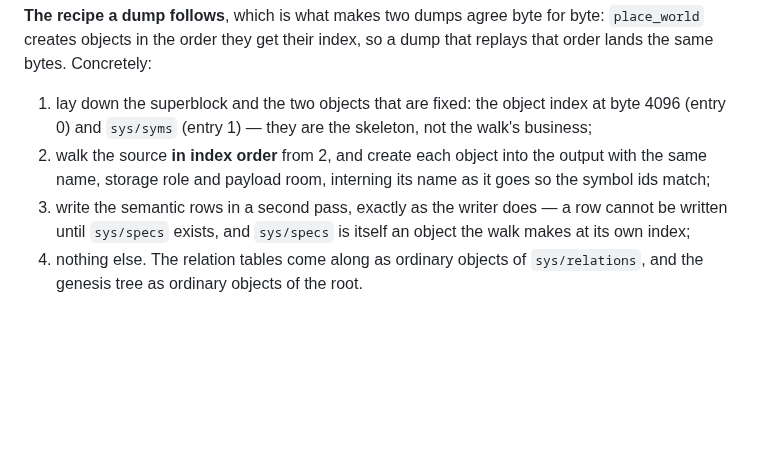
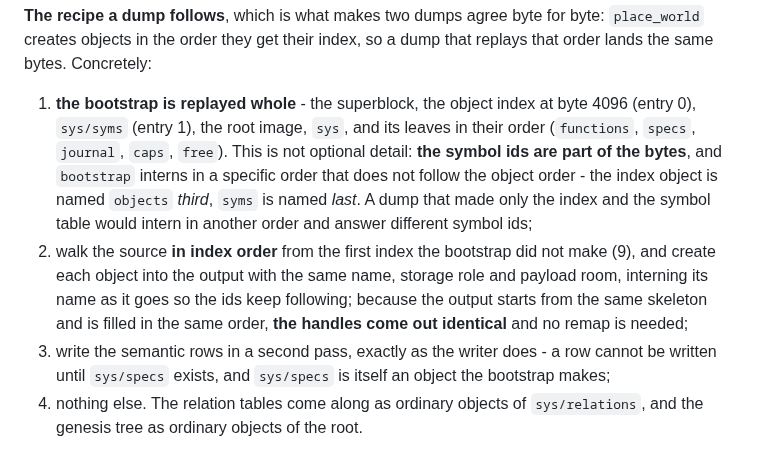
Before and after one commit to pymergetic/rxf, a Markdown page: docs/32-ONE-ARENA-OBJECT-MODEL.md, the part around the change. GitHub-like rendering; blank space fills up the shorter version.

Commit message:
docs/32 5.4: the recipe says the bootstrap is replayed whole
My own recipe said to lay down only the index and the symbol table. That is wrong:
the symbol ids are part of the bytes and bootstrap interns in an order that does
not follow the object order - the index object is named objects third and syms is
named last. A dump that made only those two objects would intern in another order
and answer different ids.

Co-authored-by: Cursor <cursoragent@cursor.com>

```diff
--- a/docs/32-ONE-ARENA-OBJECT-MODEL.md
+++ b/docs/32-ONE-ARENA-OBJECT-MODEL.md
@@ -404,15 +404,22 @@ which is what `docs/20` S7/S8 describe and what the compaction proof holds to.
 `place_world` creates objects in the order they get their index, so a dump that
 replays that order lands the same bytes. Concretely:
 
-1. lay down the superblock and the two objects that are fixed: the object index at
-   byte 4096 (entry 0) and `sys/syms` (entry 1) — they are the skeleton, not the
-   walk's business;
-2. walk the source **in index order** from 2, and create each object into the
-   output with the same name, storage role and payload room, interning its name as
-   it goes so the symbol ids match;
-3. write the semantic rows in a second pass, exactly as the writer does — a row
+1. **the bootstrap is replayed whole** - the superblock, the object index at byte
+   4096 (entry 0), `sys/syms` (entry 1), the root image, `sys`, and its leaves in
+   their order (`functions`, `specs`, `journal`, `caps`, `free`). This is not
+   optional detail: **the symbol ids are part of the bytes**, and `bootstrap`
+   interns in a specific order that does not follow the object order - the index
+   object is named `objects` *third*, `syms` is named *last*. A dump that made
+   only the index and the symbol table would intern in another order and answer
+   different symbol ids;
+2. walk the source **in index order** from the first index the bootstrap did not
+   make (9), and create each object into the output with the same name, storage
+   role and payload room, interning its name as it goes so the ids keep following;
+   because the output starts from the same skeleton and is filled in the same
+   order, **the handles come out identical** and no remap is needed;
+3. write the semantic rows in a second pass, exactly as the writer does - a row
    cannot be written until `sys/specs` exists, and `sys/specs` is itself an object
-   the walk makes at its own index;
+   the bootstrap makes;
 4. nothing else. The relation tables come along as ordinary objects of
    `sys/relations`, and the genesis tree as ordinary objects of the root.
 
```
